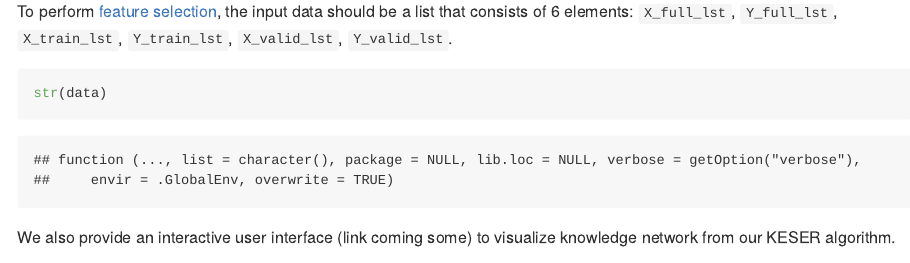
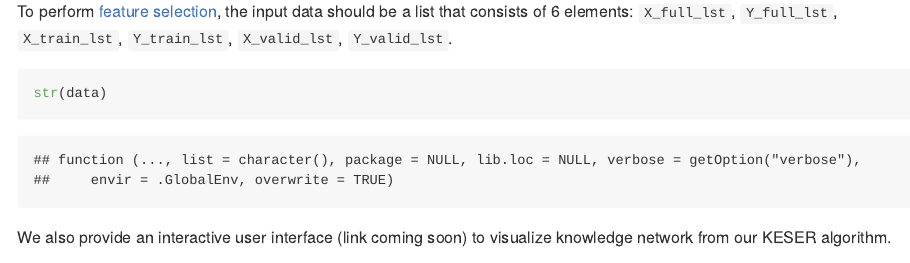
Before and after one commit to celehs/KESER, an R Markdown document (README.Rmd): the page in a window 1100 px wide, from 990 px down. Rendered offline with R 4.5, knitr and Pandoc, with nearby package versions; some code elsewhere in the file could not run offline.

Commit message:
2020-06-04

````diff
--- a/README.Rmd
+++ b/README.Rmd
@@ -34,7 +34,7 @@ To perform [feature selection](https://celehs.github.io/KESER/articles/feature-s
 str(data)
 ```
 
-We also provide an interactive user interface (link coming some) to visualize knowledge network from our KESER algorithm.
+We also provide an interactive user interface (link coming soon) to visualize knowledge network from our KESER algorithm.
 
 <img src="https://github.com/celehs/KESER/raw/master/img/interface.png" width="800" />
 
````
Also changed, not shown: README.md, 1 other file.
